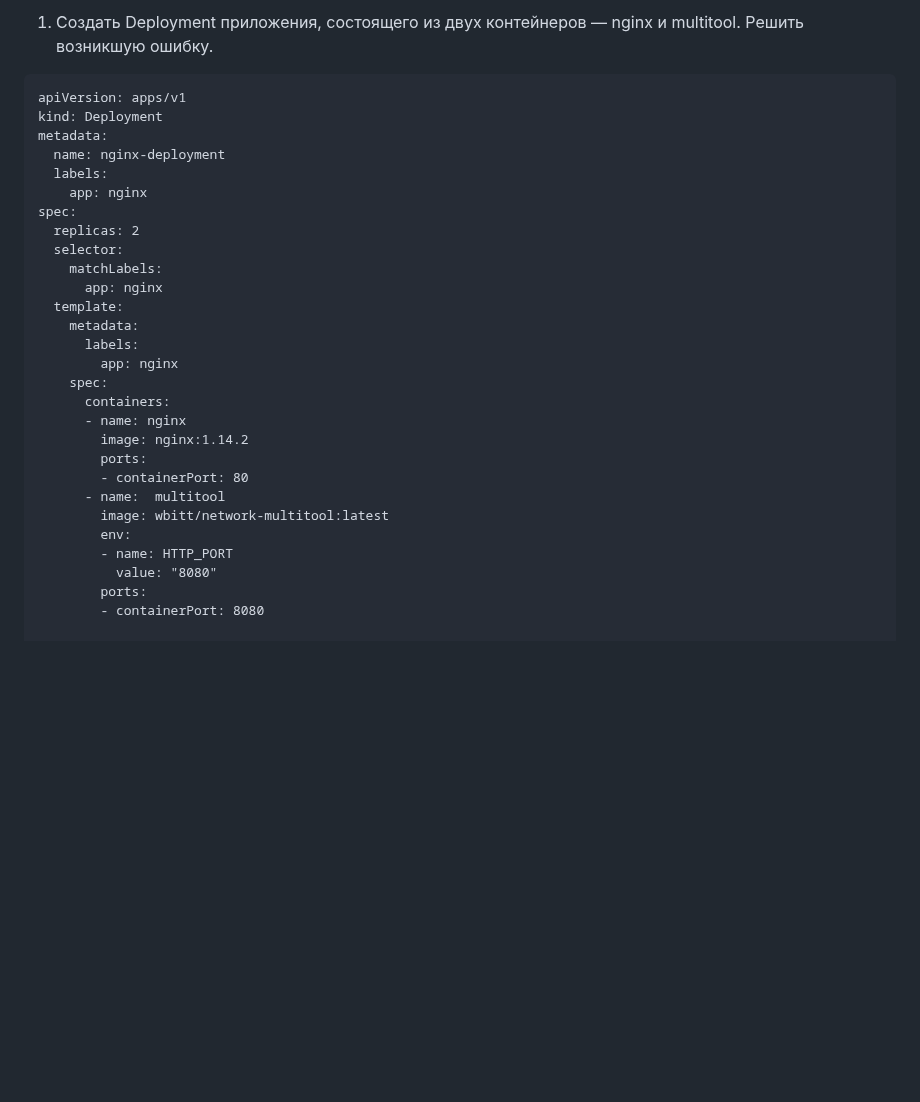
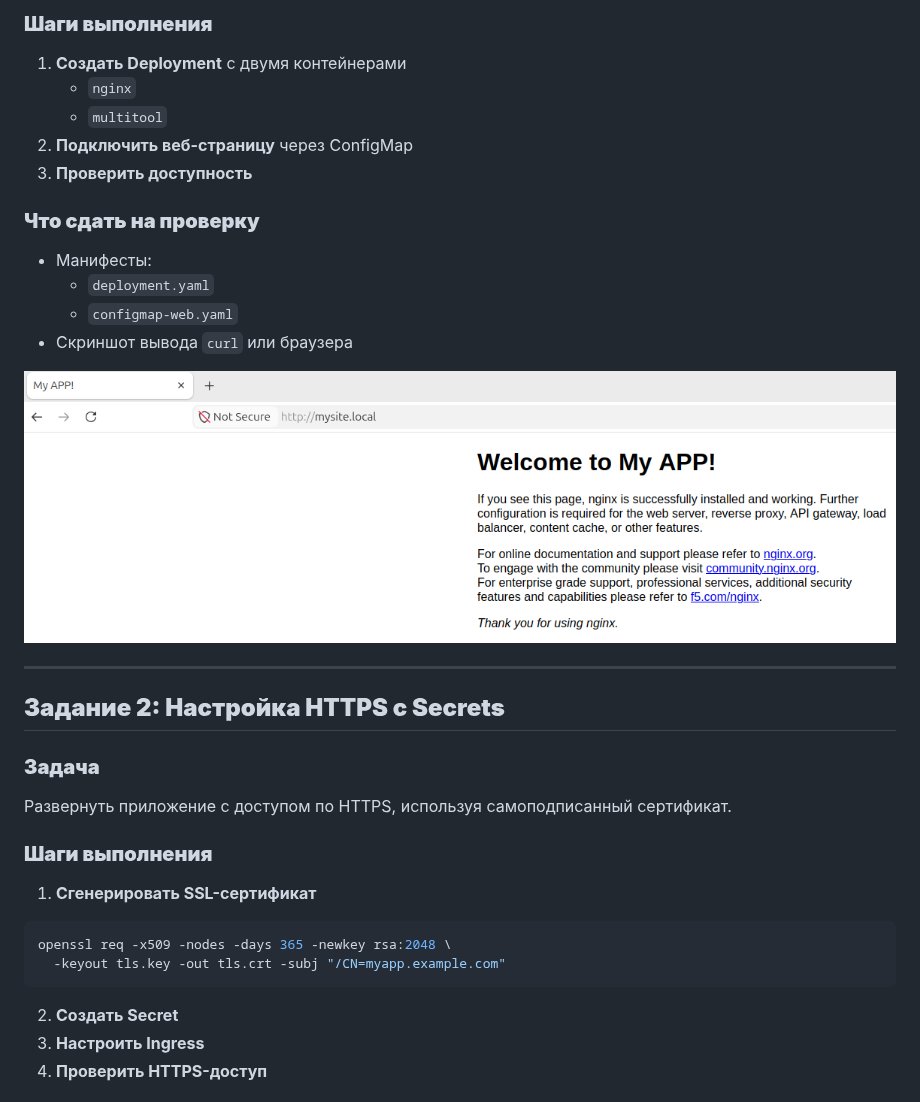
Before and after one commit to gantsevich-yuri/kube, a Markdown page: README.md, the part around one of its changes. Rendered like a GitHub page; pictures changed too: task1.png (added); blank space fills up the shorter version.

````diff
--- a/README.md
+++ b/README.md
@@ -26,32 +50,31 @@
 
-1. Создать Deployment приложения, состоящего из двух контейнеров — nginx и multitool. Решить возникшую ошибку.
+### **Шаги выполнения**
+1. **Создать Deployment** с двумя контейнерами
+   - `nginx`
+   - `multitool`
+3. **Подключить веб-страницу** через ConfigMap
+4. **Проверить доступность**
+
+### **Что сдать на проверку**
+- Манифесты:
+  - `deployment.yaml`
+  - `configmap-web.yaml`
+- Скриншот вывода `curl` или браузера
+
+![task1](task1.png)
+
+---
+## **Задание 2: Настройка HTTPS с Secrets**
+### **Задача**
+Развернуть приложение с доступом по HTTPS, используя самоподписанный сертификат.
+
+### **Шаги выполнения**
+1. **Сгенерировать SSL-сертификат**
+```bash
+openssl req -x509 -nodes -days 365 -newkey rsa:2048 \
+  -keyout tls.key -out tls.crt -subj "/CN=myapp.example.com"
 ```
-apiVersion: apps/v1
-kind: Deployment
-metadata:
-  name: nginx-deployment
-  labels:
-    app: nginx
-spec:
-  replicas: 2
-  selector:
-    matchLabels:
-      app: nginx
-  template:
-    metadata:
-      labels:
-        app: nginx
-    spec:
-      containers:
-      - name: nginx
-        image: nginx:1.14.2
-        ports:
-        - containerPort: 80
-      - name:  multitool
-        image: wbitt/network-multitool:latest
-        env:
-        - name: HTTP_PORT
-          value: "8080"
-        ports:
-        - containerPort: 8080
+2. **Создать Secret**
+3. **Настроить Ingress**
+4. **Проверить HTTPS-доступ**
 
````
Also changed, not shown: other parts of README.md (+67 -79 lines), init.png (deleted), task1-1.png (deleted), task1-2.png (deleted), task2.png (added), task3.png (added), 6 other files.
